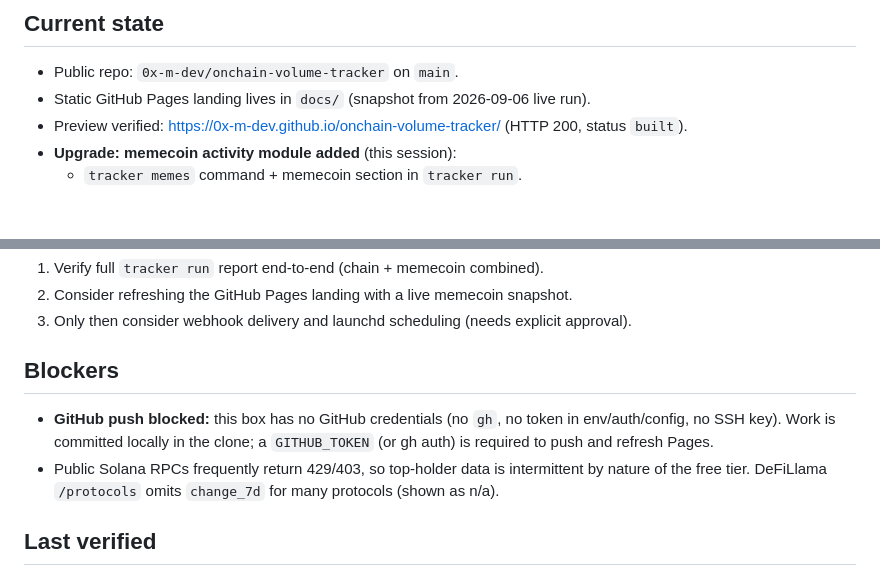
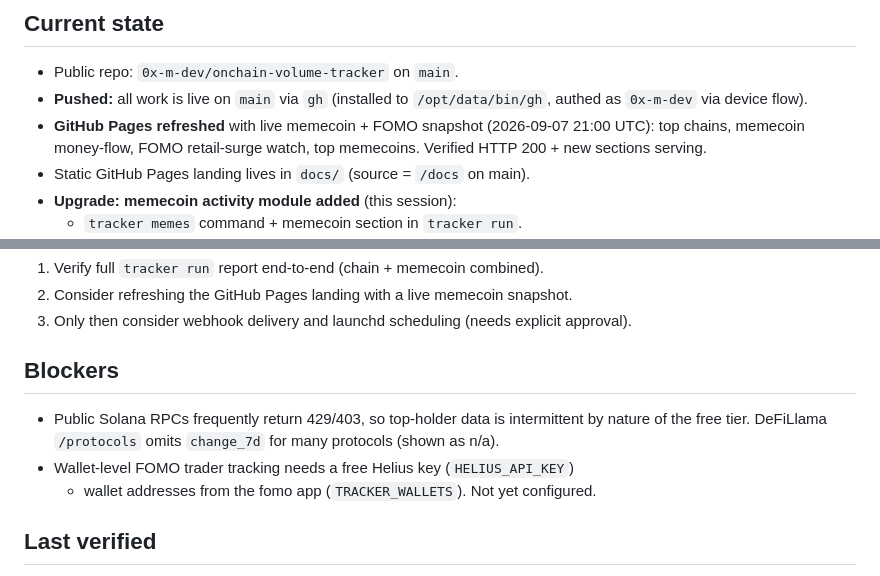
Before and after one commit to 0x-m-dev/onchain-volume-tracker, a Markdown page: PROJECT_STATE.md, 2 parts joined by grey strips. GitHub-like rendering; blank space fills up the shorter version.

Commit message:
docs: record push + Pages refresh + deploy-log delivery

```diff
--- a/PROJECT_STATE.md
+++ b/PROJECT_STATE.md
@@ -7,8 +7,9 @@ what's heating up in volume/TVL, and top wallets.
 
 ## Current state
 - Public repo: `0x-m-dev/onchain-volume-tracker` on `main`.
-- Static GitHub Pages landing lives in `docs/` (snapshot from 2026-09-06 live run).
-- Preview verified: https://0x-m-dev.github.io/onchain-volume-tracker/ (HTTP 200, status `built`).
+- **Pushed:** all work is live on `main` via `gh` (installed to `/opt/data/bin/gh`, authed as `0x-m-dev` via device flow).
+- **GitHub Pages refreshed** with live memecoin + FOMO snapshot (2026-09-07 21:00 UTC): top chains, memecoin money-flow, FOMO retail-surge watch, top memecoins. Verified HTTP 200 + new sections serving.
+- Static GitHub Pages landing lives in `docs/` (source = `/docs` on main).
 - **Upgrade: memecoin activity module added** (this session):
   - `tracker memes` command + memecoin section in `tracker run`.
   - DexScreener watchlist search + token-profiles/token-boosts (new-listing/attention signals).
@@ -49,11 +50,10 @@ what's heating up in volume/TVL, and top wallets.
 3. Only then consider webhook delivery and launchd scheduling (needs explicit approval).
 
 ## Blockers
-- **GitHub push blocked:** this box has no GitHub credentials (no `gh`, no
-  token in env/auth/config, no SSH key). Work is committed locally in the clone;
-  a `GITHUB_TOKEN` (or gh auth) is required to push and refresh Pages.
 - Public Solana RPCs frequently return 429/403, so top-holder data is intermittent
   by nature of the free tier. DeFiLlama `/protocols` omits `change_7d` for many
   protocols (shown as n/a).
+- Wallet-level FOMO trader tracking needs a free Helius key (`HELIUS_API_KEY`)
+  + wallet addresses from the fomo app (`TRACKER_WALLETS`). Not yet configured.
 
 ## Last verified
```
Also changed, not shown: other parts of PROJECT_STATE.md (+1 -1 lines).
